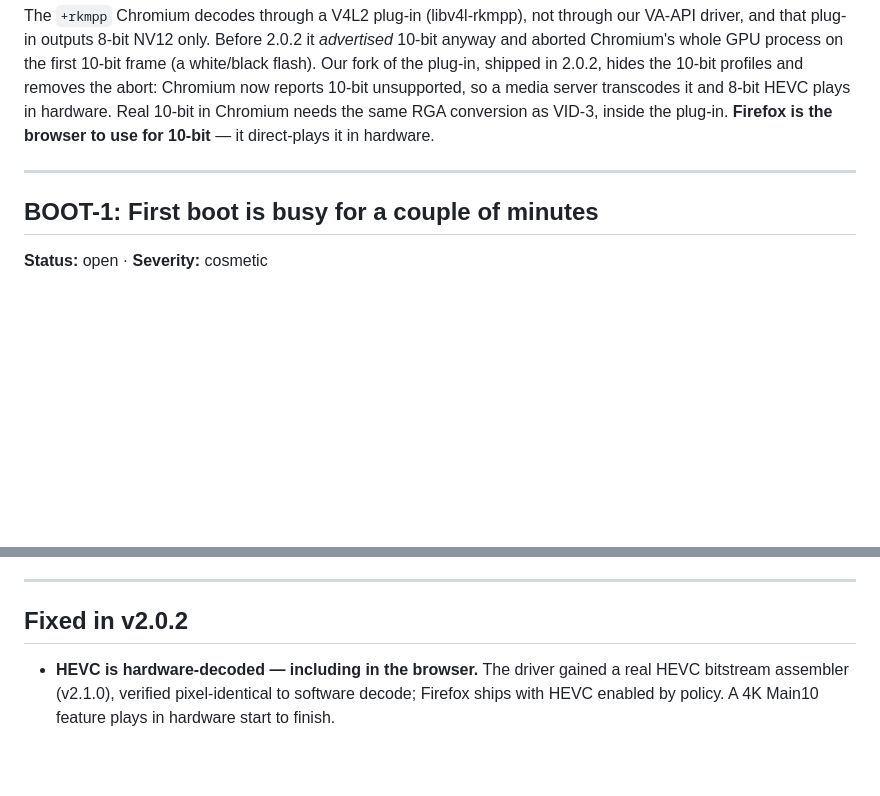
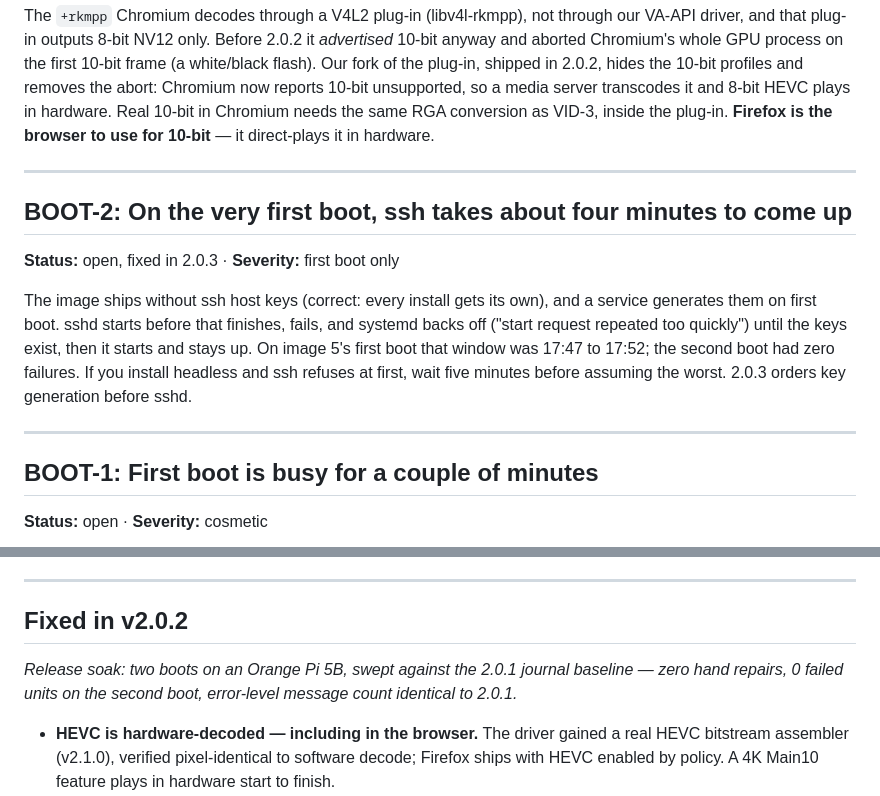
Before and after one commit to defcom5-rockchip/pi-desktop, a Markdown page: KNOWN-ISSUES.md, 2 parts joined by grey strips. Rendered like a GitHub page; blank space fills up the shorter version.

Commit message:
docs: BOOT-2 first-boot ssh host-key race; 2.0.2 soak note
Co-Authored-By: Claude Fable 5.1 <noreply@anthropic.com>

```diff
--- a/KNOWN-ISSUES.md
+++ b/KNOWN-ISSUES.md
@@ -66,6 +66,19 @@ plug-in. **Firefox is the browser to use for 10-bit** — it direct-plays it in
 
 ---
 
+## BOOT-2: On the very first boot, ssh takes about four minutes to come up
+
+**Status:** open, fixed in 2.0.3 · **Severity:** first boot only
+
+The image ships without ssh host keys (correct: every install gets its own), and a service
+generates them on first boot. sshd starts before that finishes, fails, and systemd backs off
+("start request repeated too quickly") until the keys exist, then it starts and stays up. On
+image 5's first boot that window was 17:47 to 17:52; the second boot had zero failures. If you
+install headless and ssh refuses at first, wait five minutes before assuming the worst. 2.0.3
+orders key generation before sshd.
+
+---
+
 ## BOOT-1: First boot is busy for a couple of minutes
 
 **Status:** open · **Severity:** cosmetic
@@ -98,6 +111,8 @@ then, the fork is the reason the features work.
 ---
 
 ## Fixed in v2.0.2
+
+*Release soak: two boots on an Orange Pi 5B, swept against the 2.0.1 journal baseline — zero hand repairs, 0 failed units on the second boot, error-level message count identical to 2.0.1.*
 
 - **HEVC is hardware-decoded — including in the browser.** The driver gained a real HEVC
   bitstream assembler (v2.1.0), verified pixel-identical to software decode; Firefox ships
```
